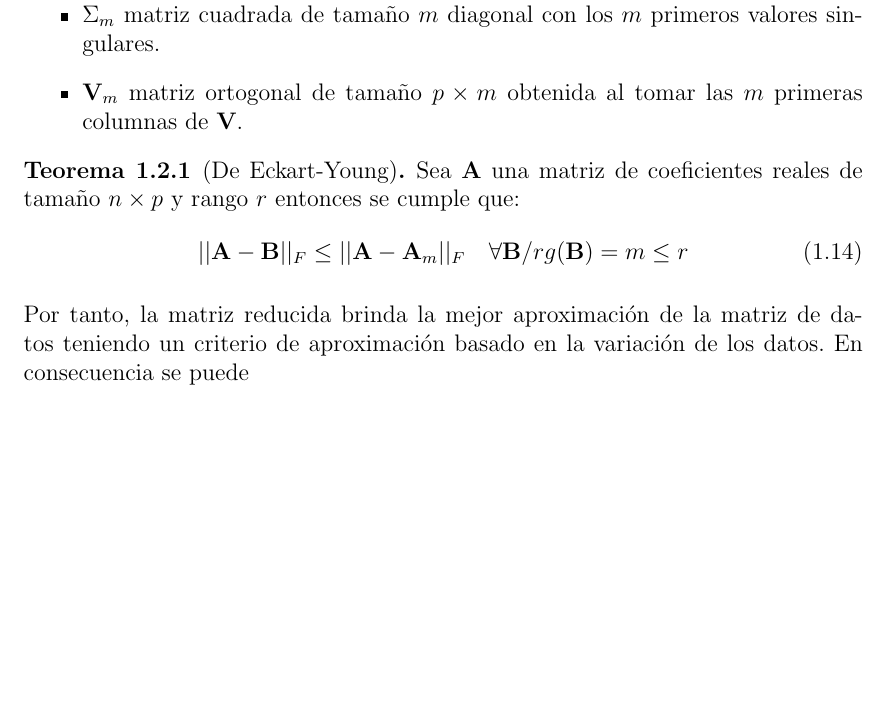
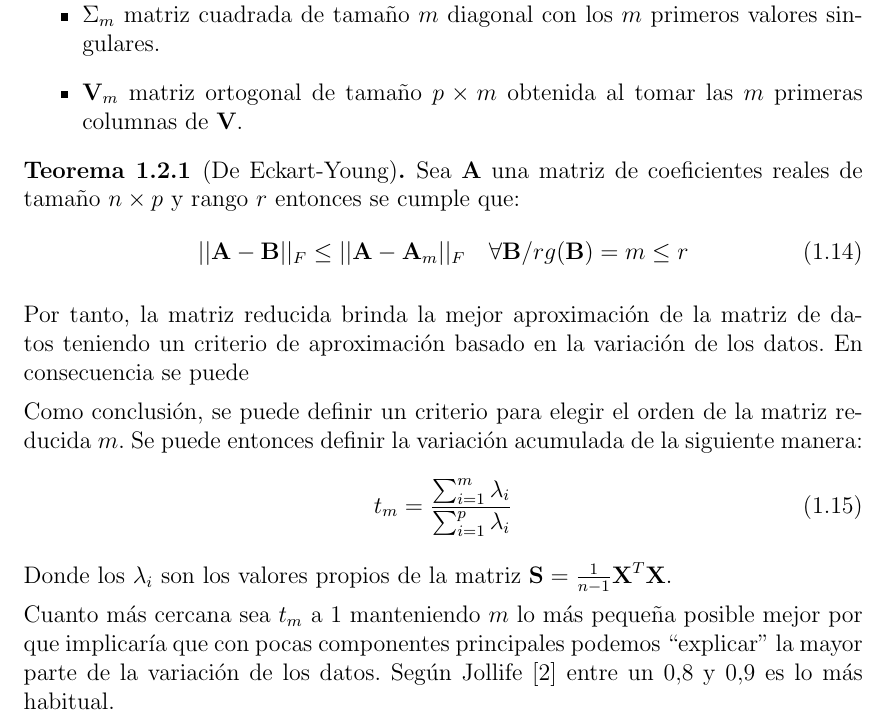
Before and after one commit to PedroAngelFM/TFG, a LaTeX book (LaTeX/master.tex, which reads LaTeX/Documentos extra/resumenPCA.tex): part of page 10 of 12, cut so that both start at the same text, the shorter picture padded with empty space. The pictures show the PDF file LaTeX/master.pdf that the author committed with the source.

Commit message:
Componentes principales v1

```diff
--- a/LaTeX/Documentos extra/resumenPCA.tex
+++ b/LaTeX/Documentos extra/resumenPCA.tex
@@ -234,3 +234,11 @@ Sea \textbf{A} una matriz de coeficientes reales de tamaño $n\times p$ y rango
 \end{teorema}
 
 \noindent Por tanto, la matriz reducida brinda la mejor aproximación de la matriz de datos teniendo un criterio de aproximación basado en la variación de los datos. En consecuencia se puede
+
+\noindent Como conclusión, se puede definir un criterio para elegir el orden de la matriz reducida $m$. Se puede entonces definir la variación acumulada de la siguiente manera:
+\begin{equation}
+t_m=\dfrac{\sum_{i=1}^{m}\lambda_i}{\sum_{i=1}^{p}\lambda_i}
+\end{equation}
+\noindent Donde los $\lambda_i$ son los valores propios de la matriz $\textbf{S}=\frac{1}{n-1}\textbf{X}^T\textbf{X}$.
+
+\noindent Cuanto más cercana sea $t_m$ a $1$ manteniendo $m$ lo más pequeña posible mejor por que implicaría que con pocas componentes principales podemos ``explicar'' la mayor parte de la variación de los datos. Según Jollife \cite{Jollife 1986} entre un $0.8$ y $0.9$ es lo más habitual.
```
Also changed, not shown: LaTeX/master.pdf, 4 other files.
